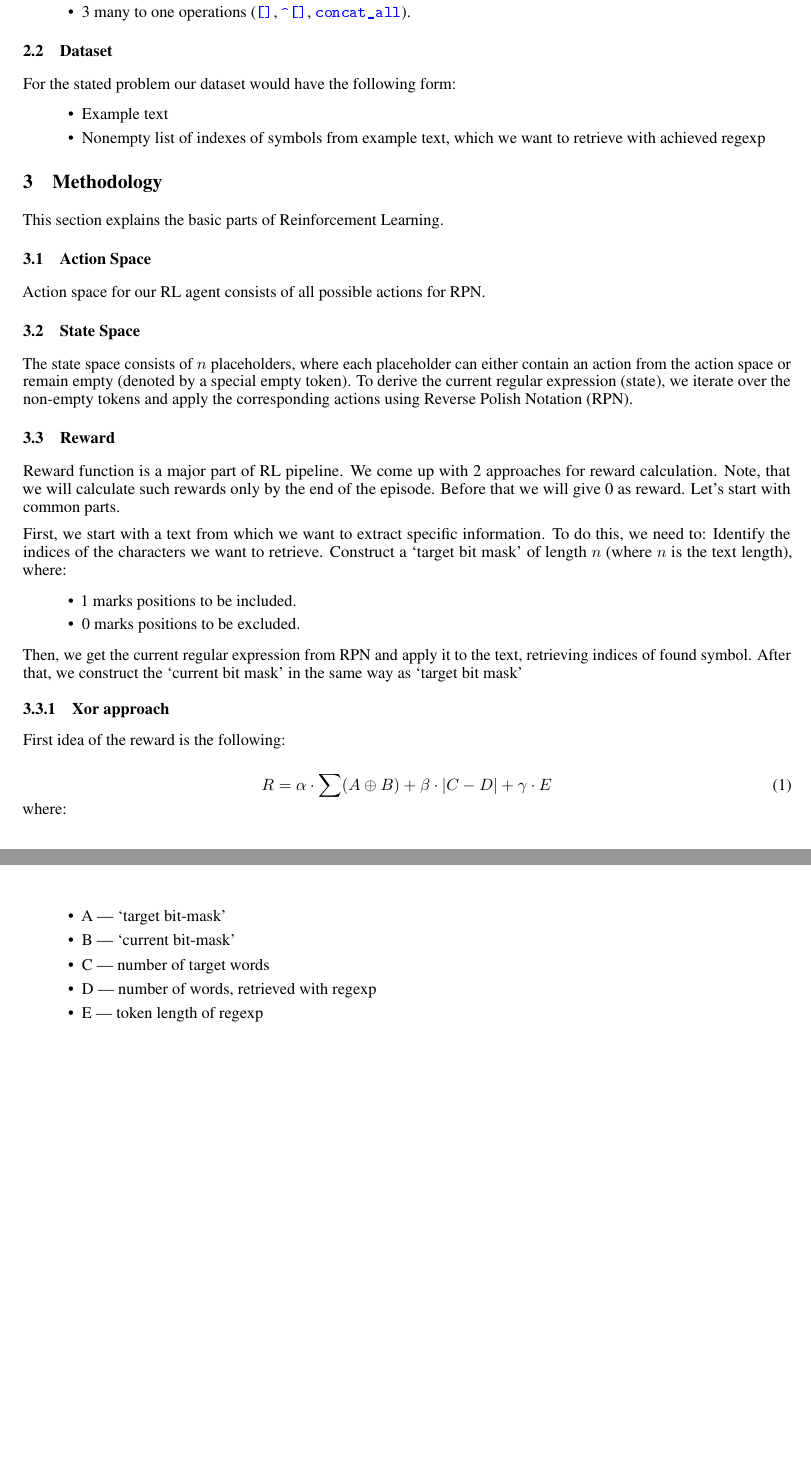
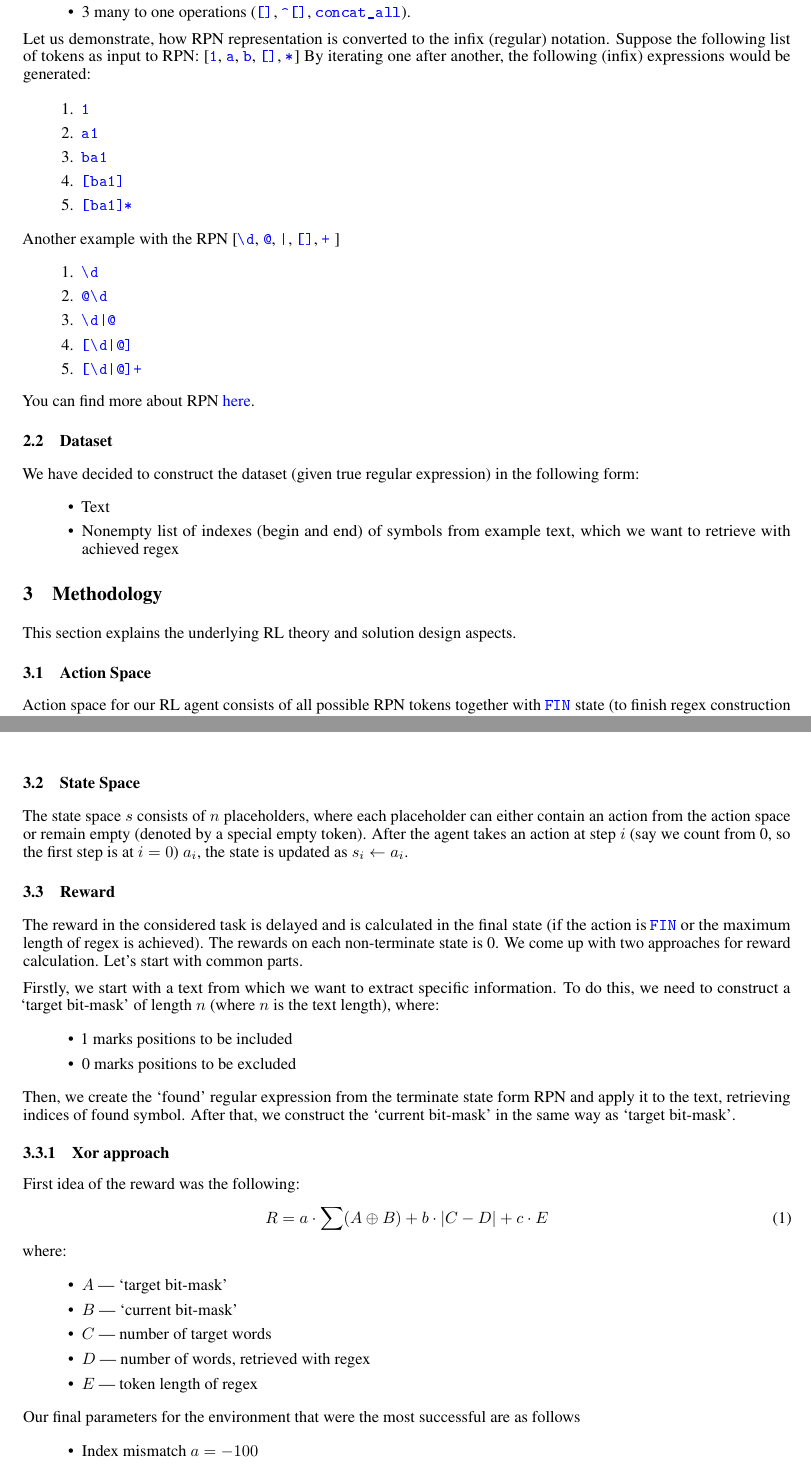
Before and after one commit to dsomni/rl-s25, a LaTeX document (report/main.tex): two parts of pages 2 and 3 of 10, joined at a grey line, cut so that both start at the same text, the shorter picture padded with empty space. The pictures show the PDF file report/main.pdf that the author committed with the source.

Commit message:
Improve [report] report

```diff
--- a/report/main.tex
+++ b/report/main.tex
@@ -141,15 +149,37 @@ In our RPN implementation we have 104 different actions:
   \item 3 many to one operations (\codeword{[]}, \codeword{^[]}, \codeword{concat_all}).
 \end{itemize}
 
+Let us demonstrate, how RPN representation is converted to the infix (regular) notation. Suppose the following list of tokens as input to RPN: [\codeword{1}, \codeword{a}, \codeword{b}, \codeword{[]}, \codeword{*}]
+By iterating one after another, the following (infix) expressions would be generated:
+
+\begin{enumerate}
+  \item \codeword{1}
+  \item \codeword{a1}
+  \item \codeword{ba1}
+  \item \codeword{[ba1]}
+  \item \codeword{[ba1]*}
+\end{enumerate}
+
+Another example with the RPN {[\codeword{\d}, \codeword{@}, \codeword{|}, \codeword{[]}, \codeword{+} ]}
+\begin{enumerate}
+  \item \codeword{\d}
+  \item \codeword{@\d}
+  \item \codeword{\d|@}
+  \item \codeword{[\d|@]}
+  \item \codeword{[\d|@]+}
+\end{enumerate}
+
+You can find more about RPN \href{https://en.wikipedia.org/wiki/Reverse_Polish_notation}{here}.
+
+
 \subsection{Dataset}
 
-For the stated problem our dataset would have the following form:
+We have decided to construct the dataset (given true regular expression) in the following form:
 \begin{itemize}
-  \item Example text
-  \item Nonempty list of indexes of symbols from example text, which we want to retrieve with achieved regexp
+  \item Text
+  \item Nonempty list of indexes (begin and end) of symbols from example text, which we want to retrieve with achieved regex
 \end{itemize}
 
 \section{Methodology}
-This section explains the basic parts of Reinforcement Learning.
+This section explains the underlying RL theory and solution design aspects.
 \subsection{Action Space}
-Action space for our RL agent consists of all possible actions for RPN.
@@ -160,32 +189,27 @@ from the action space or remain empty (denoted by a special empty token).
-To derive the current regular expression (state), we iterate over the non-empty tokens and apply the corresponding
-actions using Reverse Polish Notation (RPN).
+The state space $s$ consists of $n$ placeholders, where each placeholder can either contain an action
+from the action space or remain empty (denoted by a special empty token). After the agent
+takes an action at step $i$ (say we count from 0, so the first step is at $i=0$) $a_i$, the state
+is updated as $s_i \gets a_i$.
 
 \subsection{Reward}
-Reward function is a major part of RL pipeline. We come up with 2 approaches for reward calculation.
-Note, that we will calculate such rewards only by the end of the episode. Before that we will give 0 as reward.
+The reward in the considered task is delayed and is calculated in the final state (if the action is \codeword{FIN} or the maximum length of regex is achieved). The rewards on each non-terminate state is 0.
+We come up with two approaches for reward calculation.
 Let's start with common parts.
 
-First, we start with a text from which we want to extract specific information. To do this, we need to:
-Identify the indices of the characters we want to retrieve.
-Construct a `target bit mask' of length $n$ (where $n$ is the text length), where:
+Firstly, we start with a text from which we want to extract specific information. To do this, we need to construct a `target bit-mask' of length $n$ (where $n$ is the text length), where:
 \begin{itemize}
-  \item 1 marks positions to be included.
-  \item 0 marks positions to be excluded.
+  \item 1 marks positions to be included
+  \item 0 marks positions to be excluded
 \end{itemize}
 
-Then, we get the current regular expression from RPN and apply it to the text, retrieving indices of found symbol.
-After that, we construct the `current bit mask' in the same way as `target bit mask'
+Then, we create the `found' regular expression from the terminate state form RPN and apply it to the text, retrieving indices of found symbol.
+After that, we construct the `current bit-mask' in the same way as `target bit-mask'.
+
 
 \subsubsection{Xor approach}
-First idea of the reward is the following:
-
+First idea of the reward was the following:
 \begin{equation}
-  R = \alpha \cdot \sum(A \oplus B) + \beta \cdot |C - D| + \gamma \cdot E
+  R = a \cdot \sum(A \oplus B) + b \cdot |C - D| + c \cdot E
 \end{equation}
 where:
 \begin{itemize}
-  \item A --- `target bit-mask'
-  \item B --- `current bit-mask'
-  \item C --- number of target words
-  \item D --- number of words, retrieved with regexp
-  \item E --- token length of regexp
@@ -192,20 +219,28 @@ where:
+  \item $D$ --- number of words, retrieved with regex
+  \item $E$ --- token length of regex
 \end{itemize}
 
+Our final parameters for the environment that were the most successful are as follows
+\begin{itemize}
+  \item Index mismatch $a = -100$
+  \item Mismatch in words $b = -10000$
+  \item Penalty for length $c = -1$
+\end{itemize}
 \subsubsection{Metrics approach}
 Second idea of the reward is based on the fact, that we can calculate accuracy and F1 on bit-masks.
 Thus reward function would be the following:
 \begin{equation}
-  R =\alpha \cdot F1 + \beta \cdot A + \delta \cdot |C - D| + \omega \cdot E\
+  R =a \cdot (\text{F1} -1) + b \cdot (A-1) + c \cdot \sum(A \oplus B) + d \cdot |C - D| + e \cdot E\
 \end{equation}
 
 where:
 \begin{itemize}
   \item F1 --- F1 score on bit masks
-  \item A --- Accuracy on bit masks
-  \item C --- number of target words
-  \item D --- number of words, retrieved with regexp
-  \item E --- token length of regexp
+  \item $A$ --- Accuracy on bit masks
+  \item $C$ --- number of target words
+  \item $D$ --- number of words, retrieved with regex
+  \item $E$ --- token length of regex
 \end{itemize}
 
-\section{RL approaches}
-We decided to check 3 RL approaches: Advantage Actor-Critic (A2C), REINFORCE and Deep Q-Network (DQN).
+Our final parameters for the environment that were the most successful are as follows
+\begin{itemize}
@@ -481,11 +535,15 @@ The task is to retrieve the number from the string.
 \paragraph{Dataset}
 The dataset contains 500 strings of lengths from 3 to 10. Each string includes one number (maximum 3 digits).
 
-\paragraph{Target Regexp}
+\paragraph{Target regex}
 We want our RL agent to simulate the application of \codeword{\d} regular expression.
 
+\paragraph{Results}
+\Cref{fig:a2c_num,fig:reinforce_num} show that both algorithms converged to the quite high positive rewards. \Cref{tab:res_num} demonstrates that obtained regular expressions are indeed correct.
+
 \subsection{Word from subset of symbols retrieval}
-The task is to retrieve from the string a word which consists of a certain subset of symbols.
+The task is to retrieve a word which consists of a certain subset of symbols from the string.
+Word is a string with one or more symbols.
 
 
 \begin{figure}[H]
@@ -520,5 +578,4 @@ The task is to retrieve from the string a word which consists of a certain subse
 \paragraph{Dataset}
 The dataset contains 500 strings of lengths from 6 to 20. Each string includes one word that consists of the letters `c', `a' and `t'.
 
-\paragraph{Target Regexp}
-We want our RL agent to simulate the application of regular expression.
+\paragraph{Target regex}
@@ -557,6 +620,6 @@ The task is to retrieve an email from the string. \codeword{[cat]+}
 \paragraph{Dataset}
 The dataset contains 500 strings of lengths from 11 to 35. Each string contains one email, which consists of 5 parts: from 4 to 8 letters, \codeword{@} sign, from 3 to 4 letters, dot, from 2 to 5 symbols.
 
-\paragraph{Target Regexp}
+\paragraph{Target regex}
 We want our RL agent to simulate the application of \codeword{\w+@\w+\.\w+} regular expression.
 
```
Also changed, not shown: report/main.pdf, report/main.tex (137 more changed lines), 1 other file.
